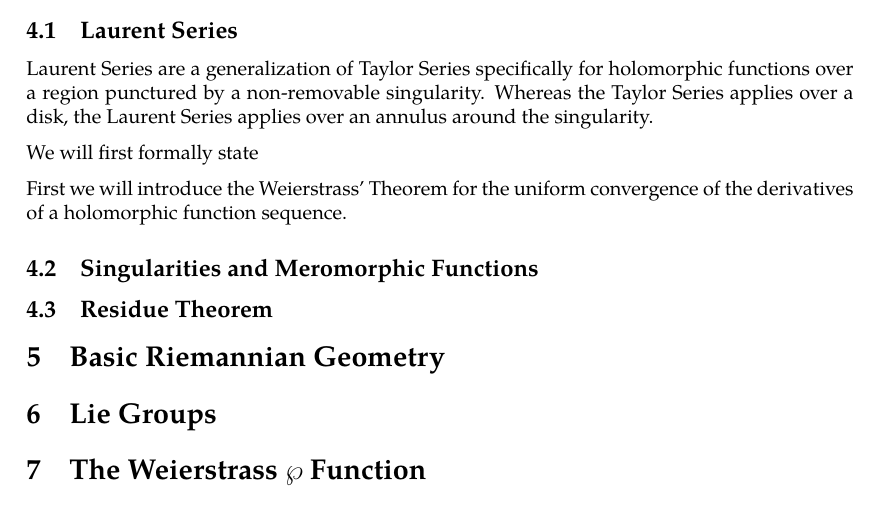
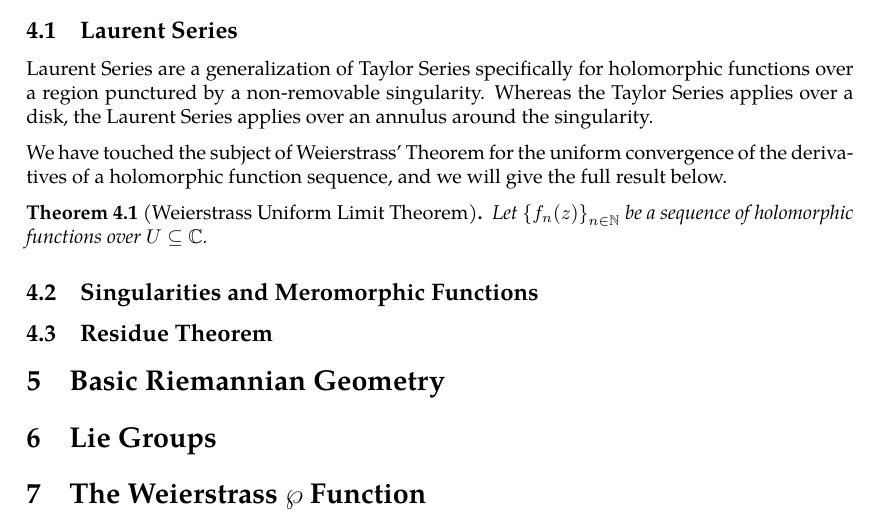
Before and after one commit to slipperking/complex-analysis-latex, a LaTeX document (main.tex): part of page 46 of 46, cut so that both start at the same text. Compiled offline with pdfLaTeX.

Commit message:
overleaf_to_git (Sat Jun  7 00:46:21 2025 -0700): update main.tex from r8315 to r8325

```diff
--- a/main.tex
+++ b/main.tex
@@ -1172,9 +1172,10 @@ This profound result proves that the number of zeros of a holomorphic function e
 \subsection{Laurent Series}
 Laurent Series are a generalization of Taylor Series specifically for holomorphic functions over a region punctured by a non-removable singularity. Whereas the Taylor Series applies over a disk, the Laurent Series applies over an annulus around the singularity.
 
-We will first formally state
-
-First we will introduce the Weierstrass' Theorem for the uniform convergence of the derivatives of a holomorphic function sequence.
+We have touched the subject of Weierstrass' Theorem for the uniform convergence of the derivatives of a holomorphic function sequence, and we will give the full result below.
+\begin{theorem}[Weierstrass Uniform Limit Theorem]\label{thm:weierstrassuniformlimit}
+    Let \(\cbraces{f_n(z)}_{n\in\mathbb{N}}\) be a sequence of holomorphic functions over \(U\subseteq\mathbb{C}\).
+\end{theorem}
 \subsection{Singularities and Meromorphic Functions}
 \subsection{Residue Theorem}
 \section{Basic Riemannian Geometry}
```
